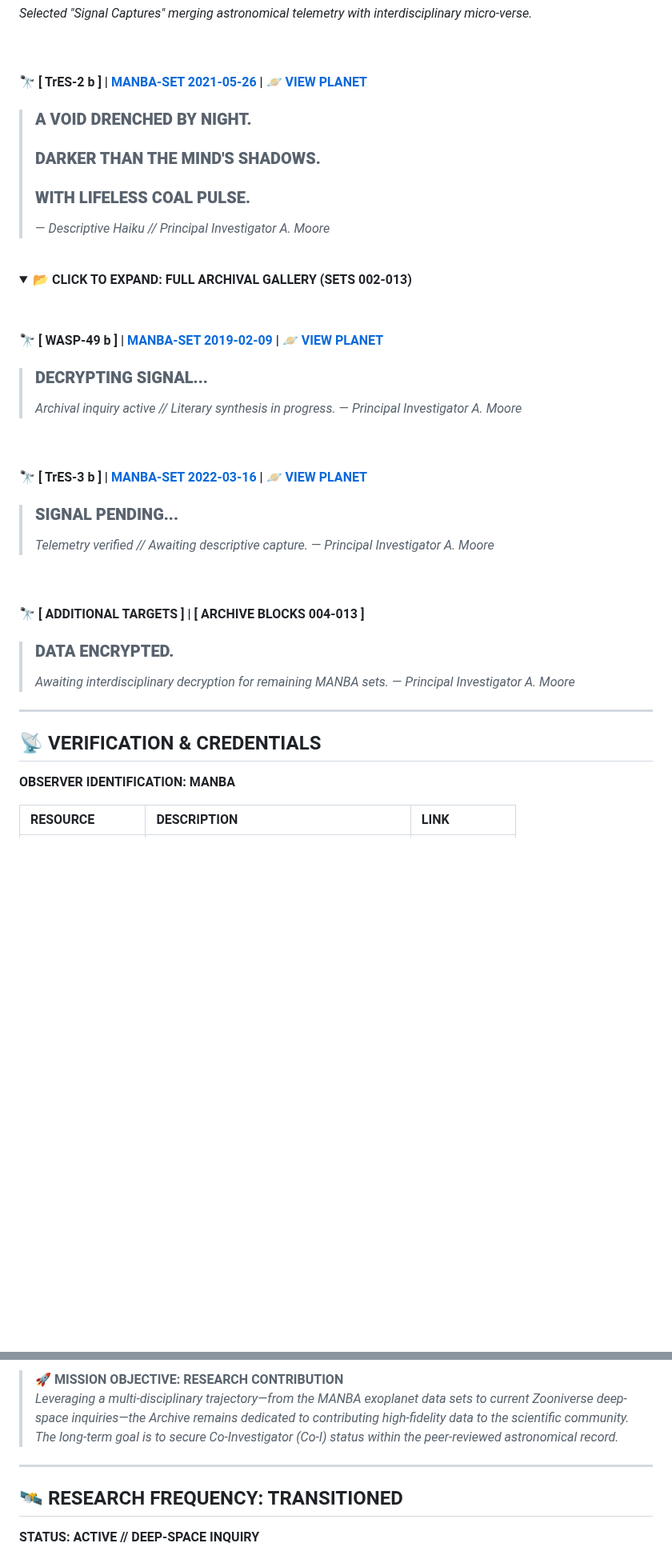
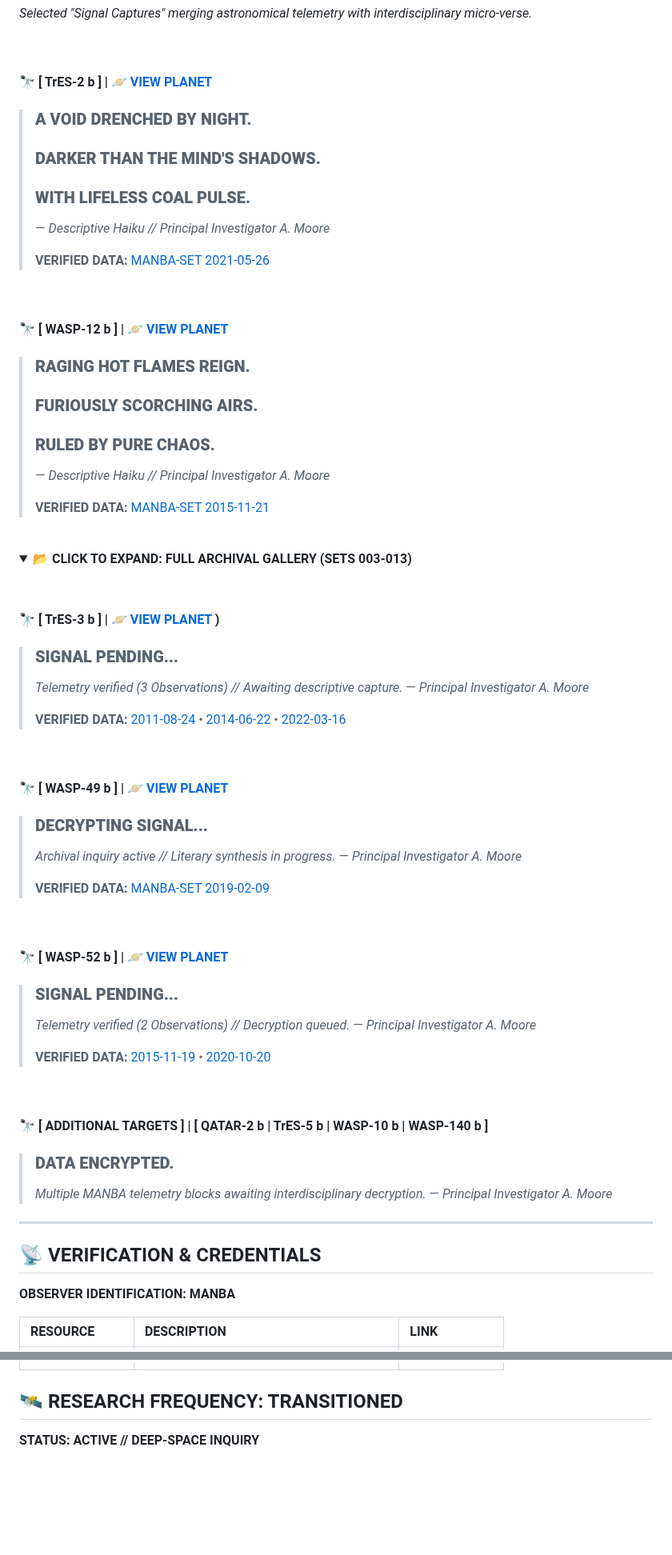
Before and after one commit to Cyber-Chic/nasa, a Markdown page: README.md, 2 parts joined by grey strips. Shown at 80% size. Rendered like a GitHub page; folded sections open; blank space fills up the shorter version.

```diff
--- a/README.md
+++ b/README.md
@@ -55,35 +55,60 @@ A light curve demonstrates changes in brightness over time. When an exoplanet "t
 
 <br>
 
-#### 🔭 [ TrES-2 b ] | [ MANBA-SET 2021-05-26 ](https://apps.aavso.org/exosite/g/10056/) | [ 🪐 VIEW PLANET ](https://science.nasa.gov/exoplanet-catalog/tres-2-b/)
+#### 🔭 [ TrES-2 b ] | [ 🪐 VIEW PLANET ](https://science.nasa.gov/exoplanet-catalog/tres-2-b/)
 > ### **A VOID DRENCHED BY NIGHT.**
 > ### **DARKER THAN THE MIND'S SHADOWS.**
 > ### **WITH LIFELESS COAL PULSE.**
 > — *Descriptive Haiku // Principal Investigator A. Moore*
+>
+> **VERIFIED DATA:** [ MANBA-SET 2021-05-26 ](https://apps.aavso.org/exosite/g/10056)
+
+<br>
+
+#### 🔭 [ WASP-12 b ] | [ 🪐 VIEW PLANET ](https://science.nasa.gov/exoplanet-catalog/wasp-12-b/)
+> ### **RAGING HOT FLAMES REIGN.**
+> ### **FURIOUSLY SCORCHING AIRS.**
+> ### **RULED BY PURE CHAOS.**
+> — *Descriptive Haiku // Principal Investigator A. Moore*
+>
+> **VERIFIED DATA:** [ MANBA-SET 2015-11-21 ](https://apps.aavso.org/exosite/g/11335)
 
 <br>
 
 <details>
-<summary>📂 <b>CLICK TO EXPAND: FULL ARCHIVAL GALLERY (SETS 002-013)</b></summary>
+<summary>📂 <b>CLICK TO EXPAND: FULL ARCHIVAL GALLERY (SETS 003-013)</b></summary>
 <br>
 
-#### 🔭 [ WASP-49 b ] | [ MANBA-SET 2019-02-09 ](https://apps.aavso.org/exosite/g/10171)| [ 🪐 VIEW PLANET ](https://science.nasa.gov/exoplanet-catalog/wasp-49-b/)
+#### 🔭 [ TrES-3 b ] | [ 🪐 VIEW PLANET ](https://science.nasa.gov/exoplanet-catalog/tres-3-b/))
+> ### **SIGNAL PENDING...**
+> *Telemetry verified (3 Observations) // Awaiting descriptive capture.*
+> — *Principal Investigator A. Moore*
+>
+> **VERIFIED DATA:** [ 2011-08-24 ](https://apps.aavso.org/exosite/g/9996) • [ 2014-06-22 ](https://apps.aavso.org/exosite/g/10889) • [ 2022-03-16 ](https://apps.aavso.org/exosite/g/11122)
+
+<br>
+
+#### 🔭 [ WASP-49 b ] | [ 🪐 VIEW PLANET ](https://science.nasa.gov/exoplanet-catalog/wasp-49-b)
 > ### **DECRYPTING SIGNAL...**
 > *Archival inquiry active // Literary synthesis in progress.*
 > — *Principal Investigator A. Moore*
+>
+> **VERIFIED DATA:** [ MANBA-SET 2019-02-09 ](https://apps.aavso.org/exosite/g/10171)
 
 <br>
 
-#### 🔭 [ TrES-3 b ] | [ MANBA-SET 2022-03-16 ](https://apps.aavso.org/exosite/g/11122/) | [ 🪐 VIEW PLANET ](https://science.nasa.gov/exoplanet-catalog/tres-3-b/)
+#### 🔭 [ WASP-52 b ] | [ 🪐 VIEW PLANET ](https://science.nasa.gov/exoplanet-catalog/wasp-52-b/)
 > ### **SIGNAL PENDING...**
-> *Telemetry verified // Awaiting descriptive capture.*
+> *Telemetry verified (2 Observations) // Decryption queued.*
 > — *Principal Investigator A. Moore*
+>
+> **VERIFIED DATA:** [ 2015-11-19 ](https://apps.aavso.org/exosite/g/11239) • [ 2020-10-20 ](https://apps.aavso.org/exosite/g/10772)
 
 <br>
 
-#### 🔭 [ ADDITIONAL TARGETS ] | [ ARCHIVE BLOCKS 004-013 ]
+#### 🔭 [ ADDITIONAL TARGETS ] | [ QATAR-2 b | TrES-5 b | WASP-10 b | WASP-140 b ]
 > ### **DATA ENCRYPTED.**
-> *Awaiting interdisciplinary decryption for remaining MANBA sets.*
+> *Multiple MANBA telemetry blocks awaiting interdisciplinary decryption.*
 > — *Principal Investigator A. Moore*
 
 </details>
@@ -91,7 +116,6 @@ A light curve demonstrates changes in brightness over time. When an exoplanet "t
 ---
 
 ## 📡 VERIFICATION & CREDENTIALS
-
 **OBSERVER IDENTIFICATION: MANBA**
 
 
@@ -103,11 +127,4 @@ A light curve demonstrates changes in brightness over time. When an exoplanet "t
 
-<br>
-
-> **🚀 MISSION OBJECTIVE: RESEARCH CONTRIBUTION**
-> *Leveraging a multi-disciplinary trajectory—from the MANBA exoplanet data sets to current Zooniverse deep-space inquiries—the Archive remains dedicated to contributing high-fidelity data to the scientific community. The long-term goal is to secure Co-Investigator (Co-I) status within the peer-reviewed astronomical record.*
-
-
----
 
 ## 🛰️ RESEARCH FREQUENCY: TRANSITIONED
 **STATUS: ACTIVE // DEEP-SPACE INQUIRY**
```
Also changed, not shown: other parts of README.md (+3 -3 lines).
